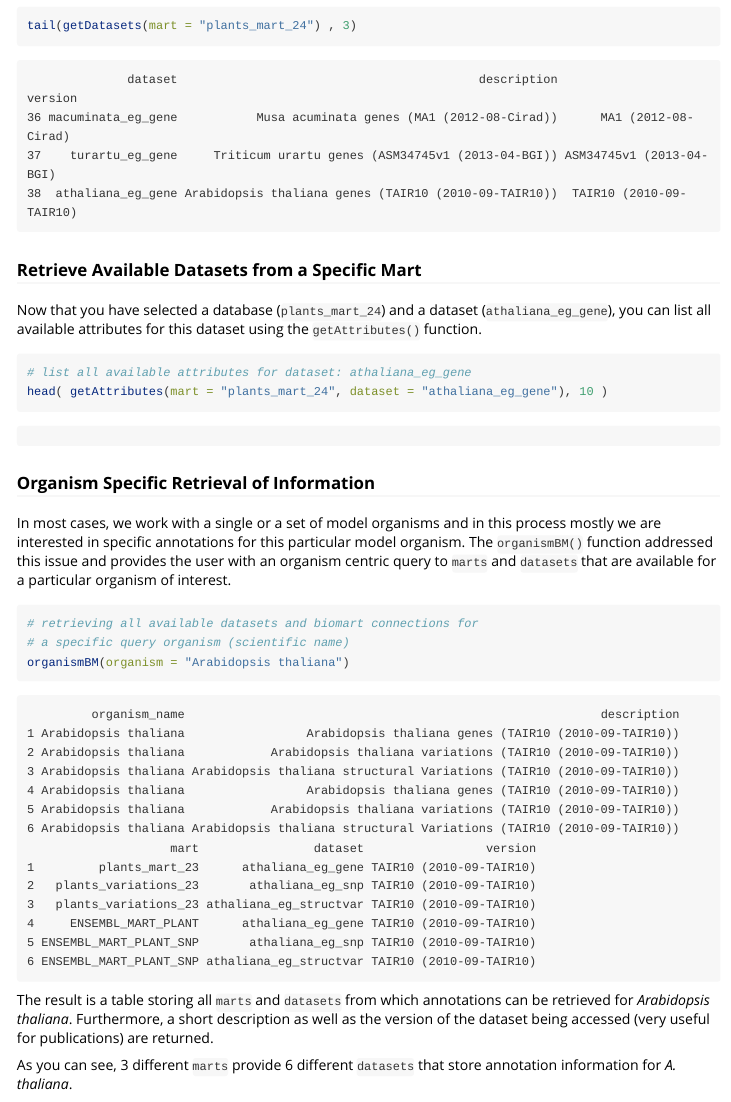
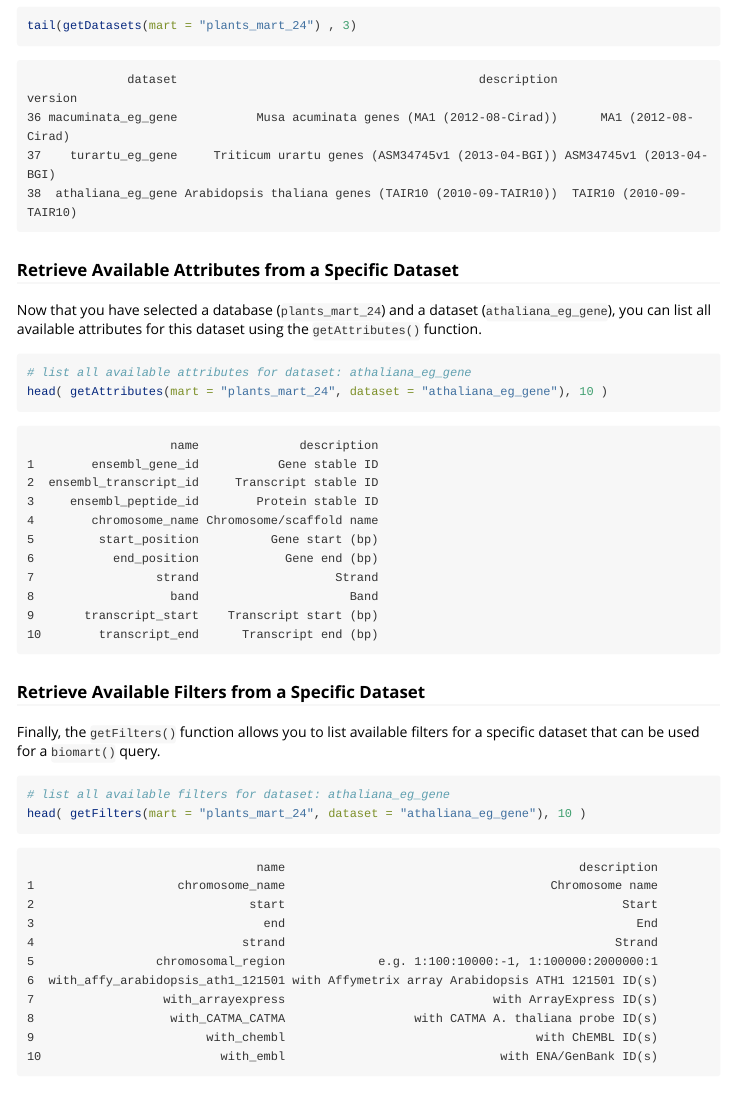
Before and after one commit to ropensci/biomartr, an R Markdown document (vignettes/Functional_Annotation.Rmd): the page in a window 1100 px wide, from 4560 px down. Rendered offline with R 4.5, knitr and Pandoc, with nearby package versions; long lines of code are wrapped.

Commit message:
add example for getFilters() to vignette: "Functional Annotation"

````diff
--- a/vignettes/Functional_Annotation.Rmd
+++ b/vignettes/Functional_Annotation.Rmd
@@ -258,7 +258,7 @@ tail(getDatasets(mart = "plants_mart_24") , 3)
 38  athaliana_eg_gene Arabidopsis thaliana genes (TAIR10 (2010-09-TAIR10))  TAIR10 (2010-09-TAIR10)
 ```
 
-### Retrieve Available Datasets from a Specific Mart
+### Retrieve Available Attributes from a Specific Dataset
 
 Now that you have selected a database (`plants_mart_24`) and a dataset (`athaliana_eg_gene`),
 you can list all available attributes for this dataset using the `getAttributes()` function.
@@ -269,10 +269,42 @@ head( getAttributes(mart = "plants_mart_24", dataset = "athaliana_eg_gene"), 10
 ```
 
 ```
+                    name              description
+1        ensembl_gene_id           Gene stable ID
+2  ensembl_transcript_id     Transcript stable ID
+3     ensembl_peptide_id        Protein stable ID
+4        chromosome_name Chromosome/scaffold name
+5         start_position          Gene start (bp)
+6           end_position            Gene end (bp)
+7                 strand                   Strand
+8                   band                     Band
+9       transcript_start    Transcript start (bp)
+10        transcript_end      Transcript end (bp)
+```
+
+### Retrieve Available Filters from a Specific Dataset
+
+Finally, the `getFilters()` function allows you to list available filters
+for a specific dataset that can be used for a `biomart()` query.
+
+```{r,eval=FALSE}
+# list all available filters for dataset: athaliana_eg_gene
+head( getFilters(mart = "plants_mart_24", dataset = "athaliana_eg_gene"), 10 )
+```
 
 ```
-
-
+                                name                                         description
+1                    chromosome_name                                     Chromosome name
+2                              start                                               Start
+3                                end                                                 End
+4                             strand                                              Strand
+5                 chromosomal_region             e.g. 1:100:10000:-1, 1:100000:2000000:1
+6  with_affy_arabidopsis_ath1_121501 with Affymetrix array Arabidopsis ATH1 121501 ID(s)
+7                  with_arrayexpress                             with ArrayExpress ID(s)
+8                   with_CATMA_CATMA                  with CATMA A. thaliana probe ID(s)
+9                        with_chembl                                   with ChEMBL ID(s)
+10                         with_embl                              with ENA/GenBank ID(s)
+```
 
 ### Organism Specific Retrieval of Information
 
````
Also changed, not shown: R/organismAttributes.R (+1 -1 lines).
